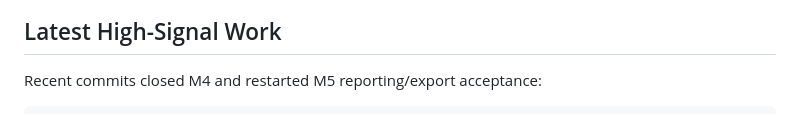
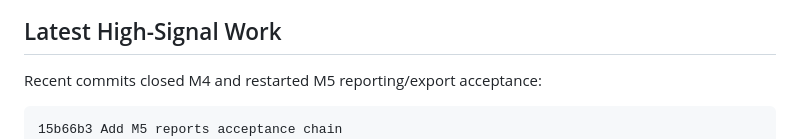
Before and after one commit to pikecode/procurex, a Markdown page: docs/continuation.md, the part around the change. GitHub-like rendering.

Commit message:
Refresh progress ledger after M5 acceptance chain

````diff
--- a/docs/continuation.md
+++ b/docs/continuation.md
@@ -15,6 +15,7 @@ M5 has resumed. The current M5 slice has a repeatable browserless acceptance cha
 Recent commits closed M4 and restarted M5 reporting/export acceptance:
 
 ```text
+15b66b3 Add M5 reports acceptance chain
 77e7fb2 Close M4 local acceptance gates
 89e07ff Record M4 browserless acceptance after DB restore
 560600d Add M4 manual evidence package check
````
Also changed, not shown: docs/progress.md (+3 -2 lines).
